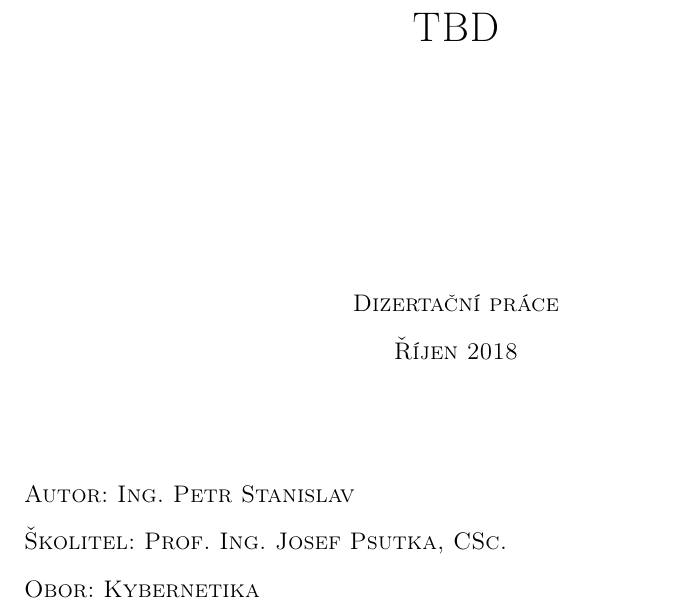
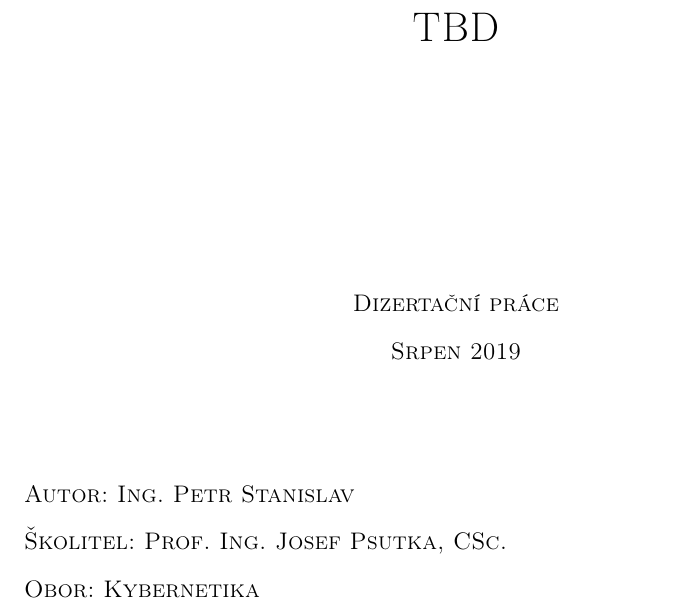
Before and after one commit to pstanisl/disertacka, a LaTeX thesis (thesis/thesis.tex): part of page 1 of 26, cut so that both start at the same text. Compiled offline with pdfLaTeX; a LaTeX package or settings file that is missing is left out.

Commit message:
Updated submitted month and year

```diff
--- a/thesis/thesis.tex
+++ b/thesis/thesis.tex
@@ -33,8 +33,8 @@
 
 \papertype{Dizertační práce}
 
-\submitted{Říjen 2018}  % degree conferral date (January, April, June, September, or November)
-\copyrightyear{2018}  % year in which the copyright is secured by publication of the dissertation.
+\submitted{Srpen 2019}  % degree conferral date (January, April, June, September, or November)
+\copyrightyear{2019}  % year in which the copyright is secured by publication of the dissertation.
 \authorcaption{Autor:}
 \author{Ing. Petr Stanislav}
 \advisercaption{Školitel:}
```
Also changed, not shown: thesis/thesis.pdf.
